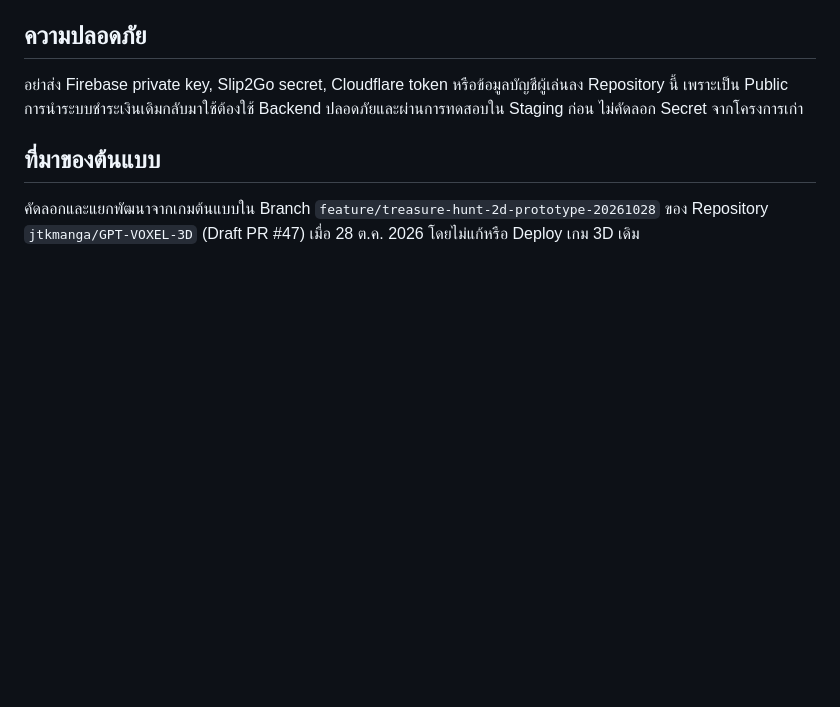
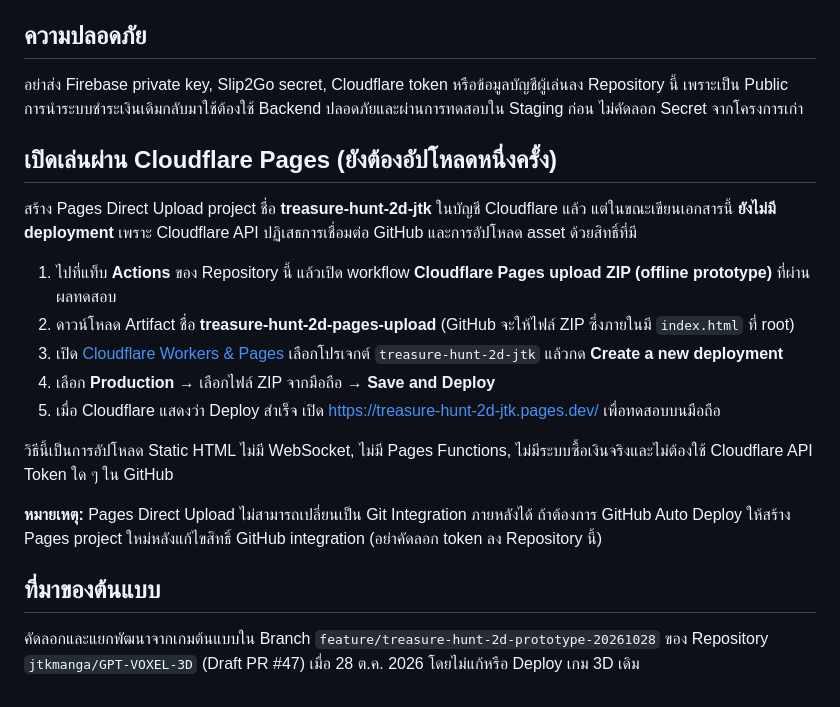
Before and after one commit to jtkmanga/Treasure-Hunt-2D, a Markdown page: README.md, the part around the change. Drawn GitHub-style; blank space fills up the shorter version.

Commit message:
docs: add mobile Pages direct-upload instructions without credentials

```diff
--- a/README.md
+++ b/README.md
@@ -39,6 +39,21 @@ GitHub Actions จะตรวจ Smoke Test อัตโนมัติเม
 
 อย่าส่ง Firebase private key, Slip2Go secret, Cloudflare token หรือข้อมูลบัญชีผู้เล่นลง Repository นี้ เพราะเป็น Public การนำระบบชำระเงินเดิมกลับมาใช้ต้องใช้ Backend ปลอดภัยและผ่านการทดสอบใน Staging ก่อน ไม่คัดลอก Secret จากโครงการเก่า
 
+
+## เปิดเล่นผ่าน Cloudflare Pages (ยังต้องอัปโหลดหนึ่งครั้ง)
+
+สร้าง Pages Direct Upload project ชื่อ **treasure-hunt-2d-jtk** ในบัญชี Cloudflare แล้ว แต่ในขณะเขียนเอกสารนี้ **ยังไม่มี deployment** เพราะ Cloudflare API ปฏิเสธการเชื่อมต่อ GitHub และการอัปโหลด asset ด้วยสิทธิ์ที่มี
+
+1. ไปที่แท็บ **Actions** ของ Repository นี้ แล้วเปิด workflow **Cloudflare Pages upload ZIP (offline prototype)** ที่ผ่านผลทดสอบ
+2. ดาวน์โหลด Artifact ชื่อ **treasure-hunt-2d-pages-upload** (GitHub จะให้ไฟล์ ZIP ซึ่งภายในมี `index.html` ที่ root)
+3. เปิด [Cloudflare Workers & Pages](https://dash.cloudflare.com/?to=/:account/workers-and-pages) เลือกโปรเจกต์ `treasure-hunt-2d-jtk` แล้วกด **Create a new deployment**
+4. เลือก **Production** → เลือกไฟล์ ZIP จากมือถือ → **Save and Deploy**
+5. เมื่อ Cloudflare แสดงว่า Deploy สำเร็จ เปิด https://treasure-hunt-2d-jtk.pages.dev/ เพื่อทดสอบบนมือถือ
+
+วิธีนี้เป็นการอัปโหลด Static HTML ไม่มี WebSocket, ไม่มี Pages Functions, ไม่มีระบบซื้อเงินจริงและไม่ต้องใช้ Cloudflare API Token ใด ๆ ใน GitHub
+
+**หมายเหตุ:** Pages Direct Upload ไม่สามารถเปลี่ยนเป็น Git Integration ภายหลังได้ ถ้าต้องการ GitHub Auto Deploy ให้สร้าง Pages project ใหม่หลังแก้ไขสิทธิ์ GitHub integration (อย่าคัดลอก token ลง Repository นี้)
+
 ## ที่มาของต้นแบบ
 
 คัดลอกและแยกพัฒนาจากเกมต้นแบบใน Branch `feature/treasure-hunt-2d-prototype-20261028` ของ Repository `jtkmanga/GPT-VOXEL-3D` (Draft PR #47) เมื่อ 28 ต.ค. 2026 โดยไม่แก้หรือ Deploy เกม 3D เดิม
```
